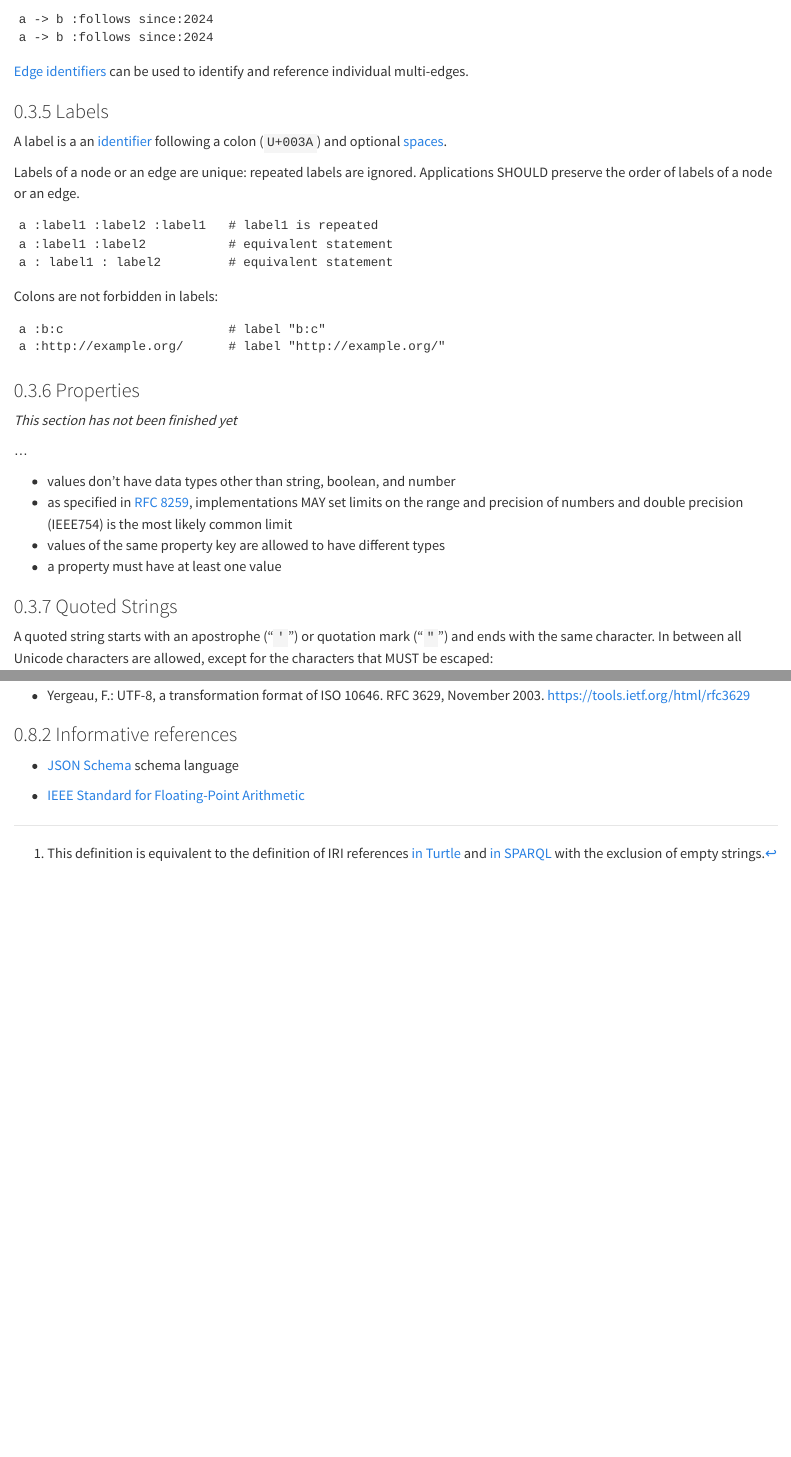
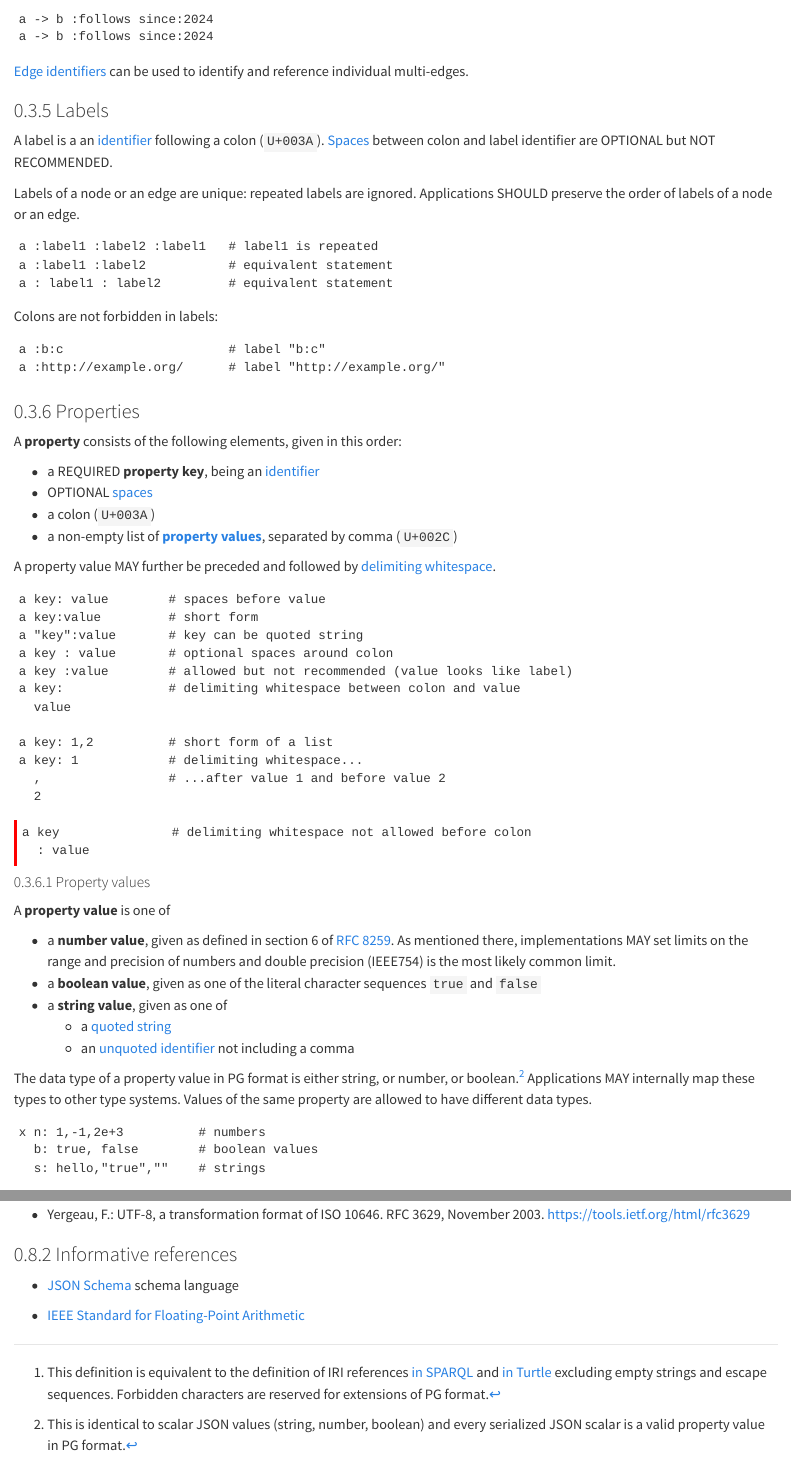
Before and after one commit to pg-format/specification, a Quarto document (index.qmd): the page in a window 1100 px wide, from 3480 px down before the commit and from 3520 px down after it, so that both start at the same text, and a second part further down, joined at a grey line. Rendered offline with R 4.5, knitr and Pandoc in place of Quarto, with nearby package versions.

Commit message:
Finish missing parts of PG format

```diff
--- a/index.qmd
+++ b/index.qmd
@@ -233,8 +236,9 @@ individual multi-edges.
 
 ### Labels
 
-A label is a an [identifier] following a colon (`U+003A`) and optional
-[spaces](#whitespace).
+A label is a an [identifier] following a colon (`U+003A`).
+[Spaces](#whitespace) between colon and label identifier are OPTIONAL but NOT
+RECOMMENDED.
 
 Labels of a node or an edge are unique: repeated labels are ignored.
 Applications SHOULD preserve the order of labels of a node or an edge.
@@ -254,13 +258,55 @@ a :http://example.org/      # label "http://example.org/"
 
 ### Properties
 
+A **property** consists of the following elements, given in this order:
 
-*This section has not been finished yet*
+- a REQUIRED **property key**, being an [identifier](#identifiers)
+- OPTIONAL [spaces](#whitespace)
+- a colon (`U+003A`)
+- a non-empty list of **[property values](#property-values)**, separated by comma (`U+002C`)
 
-...
+A property value MAY further be preceded and followed by [delimiting whitespace](#whitespace).
 
-- values don't have data types other than string, boolean, and number
-- as specified in [RFC 8259], implementations MAY set limits on the range and
-  precision of numbers and double precision (IEEE754) is the most likely common limit
-- values of the same property key are allowed to have different types
-- a property must have at least one value
+~~~{.pg #lst-properties lst-cap="Property with optional spaces and/or whitespace"}
+a key: value        # spaces before value
+a key:value         # short form
+a "key":value       # key can be quoted string
+a key : value       # optional spaces around colon
+a key :value        # allowed but not recommended (value looks like label)
+a key:              # delimiting whitespace between colon and value
+  value
+
+a key: 1,2          # short form of a list
+a key: 1            # delimiting whitespace...
+  ,                 # ...after value 1 and before value 2
+  2
+
+~~~
+
+~~~{.pg .invalid #lst-invalid-properties lst-cap="Invalid property"}
+a key               # delimiting whitespace not allowed before colon
+  : value
+~~~
+
+#### Property values
+
+A **property value** is one of
+
+- a **number value**, given as defined in section 6 of [RFC 8259]. As mentioned
+  there, implementations MAY set limits on the range and precision of numbers
+  and double precision (IEEE754) is the most likely common limit.
+- a **boolean value**, given as one of the literal character sequences `true` and `false`
+- a **string value**, given as one of
+  - a [quoted string](#quoted-strings)
+  - an [unquoted identifier](#identifiers) not including a comma
+
+The data type of a property value in PG format is either string, or number, or
+boolean.^[This is identical to scalar JSON values (string, number, boolean) and
+every serialized JSON scalar is a valid property value in PG format.]
+Applications MAY internally map these types to other type systems. Values of
+the same property are allowed to have different data types.
+
+~~~{.pg #lst-property-values lst-cap="Property values"}
+x n: 1,-1,2e+3          # numbers
+  b: true, false        # boolean values
+  s: hello,"true",""    # strings
```
Also changed, not shown: index.qmd (51 more changed lines), 2 other files.
